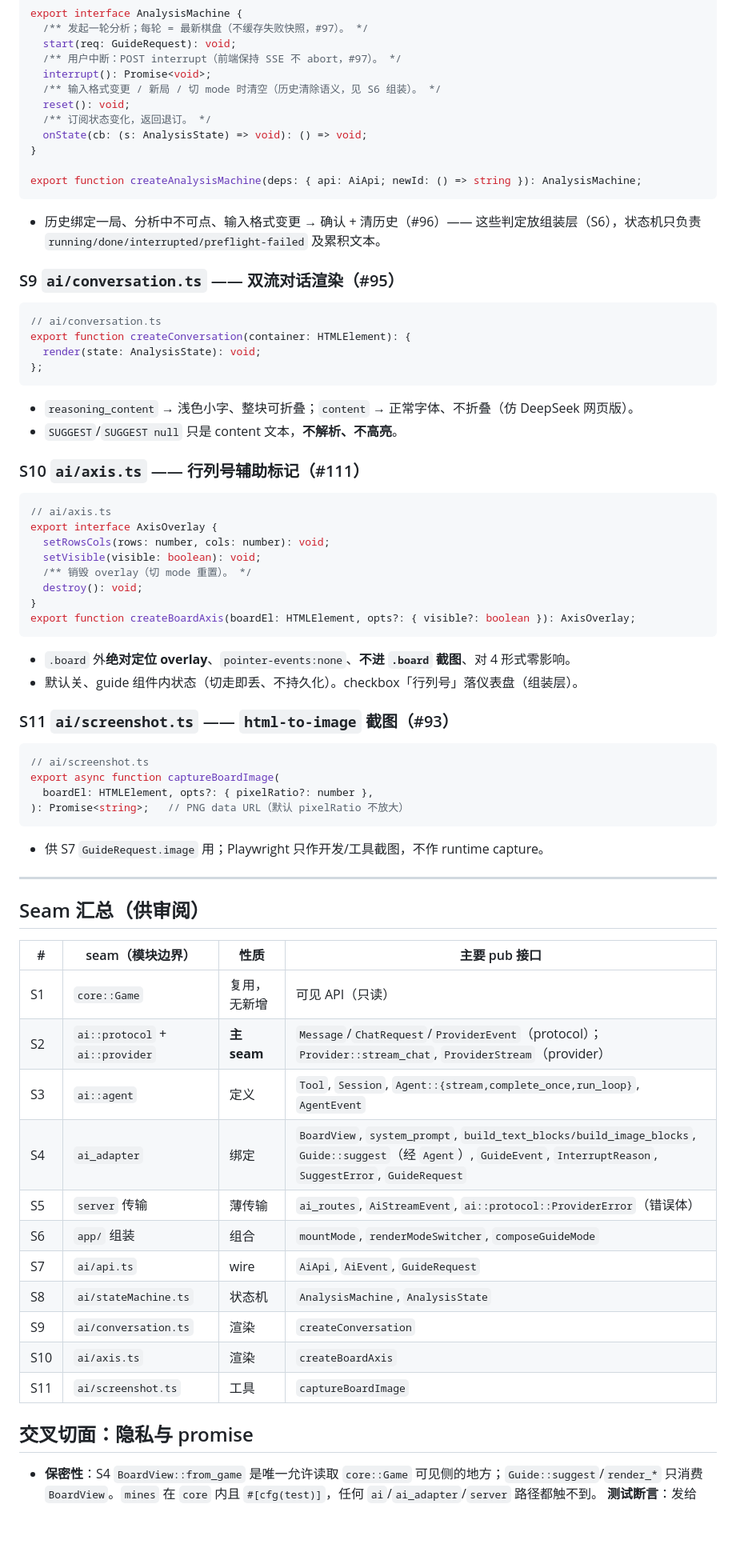
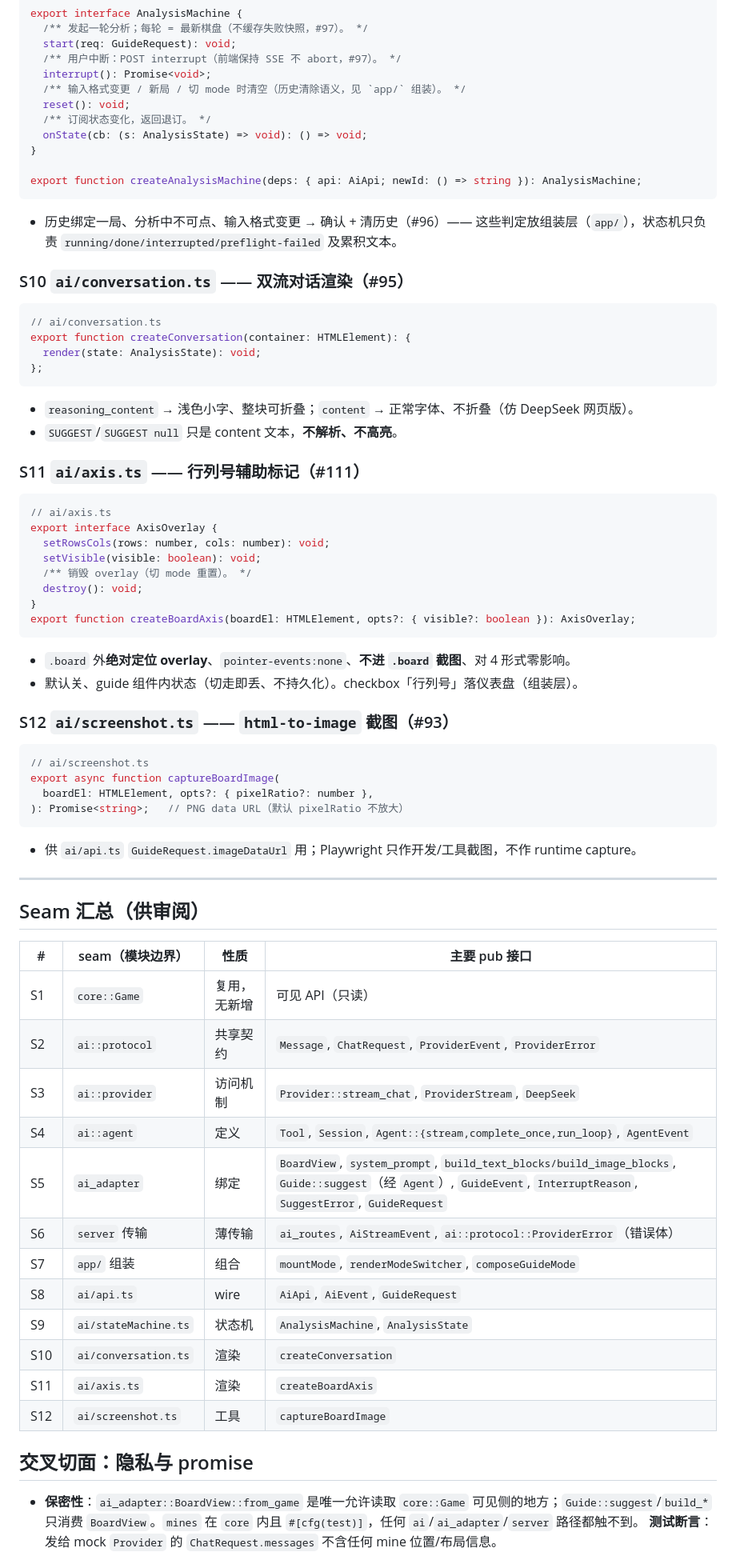
Before and after one commit to MiSmiler/ai-minesweeper, a Markdown page: docs/seams.md, the part around one of its changes. Shown at 80% size. GitHub-like rendering; blank space fills up the shorter version.

````diff
--- a/docs/seams.md
+++ b/docs/seams.md
@@ -478,7 +499,7 @@ export interface AnalysisMachine {
   start(req: GuideRequest): void;
   /** 用户中断：POST interrupt（前端保持 SSE 不 abort，#97）。 */
   interrupt(): Promise<void>;
-  /** 输入格式变更 / 新局 / 切 mode 时清空（历史清除语义，见 S6 组装）。 */
+  /** 输入格式变更 / 新局 / 切 mode 时清空（历史清除语义，见 `app/` 组装）。 */
   reset(): void;
   /** 订阅状态变化，返回退订。 */
   onState(cb: (s: AnalysisState) => void): () => void;
@@ -487,10 +508,10 @@ export interface AnalysisMachine {
 export function createAnalysisMachine(deps: { api: AiApi; newId: () => string }): AnalysisMachine;
 ```
 
-- 历史绑定一局、分析中不可点、输入格式变更 → 确认 + 清历史（#96）—— 这些判定放组装层（S6），状态机只负责
+- 历史绑定一局、分析中不可点、输入格式变更 → 确认 + 清历史（#96）—— 这些判定放组装层（`app/`），状态机只负责
   `running/done/interrupted/preflight-failed` 及累积文本。
 
-### S9 `ai/conversation.ts` —— 双流对话渲染（#95）
+### S10 `ai/conversation.ts` —— 双流对话渲染（#95）
 
 ```ts
 // ai/conversation.ts
@@ -501,7 +522,7 @@ export function createConversation(container: HTMLElement): {
 - `reasoning_content` → 浅色小字、整块可折叠；`content` → 正常字体、不折叠（仿 DeepSeek 网页版）。
 - `SUGGEST`/`SUGGEST null` 只是 content 文本，**不解析、不高亮**。
 
-### S10 `ai/axis.ts` —— 行列号辅助标记（#111）
+### S11 `ai/axis.ts` —— 行列号辅助标记（#111）
 
 ```ts
 // ai/axis.ts
@@ -516,7 +537,7 @@ export function createBoardAxis(boardEl: HTMLElement, opts?: { visible?: boolean
 - `.board` 外**绝对定位 overlay**、`pointer-events:none`、**不进 `.board` 截图**、对 4 形式零影响。
 - 默认关、guide 组件内状态（切走即丢、不持久化）。checkbox「行列号」落仪表盘（组装层）。
 
-### S11 `ai/screenshot.ts` —— `html-to-image` 截图（#93）
+### S12 `ai/screenshot.ts` —— `html-to-image` 截图（#93）
 
 ```ts
 // ai/screenshot.ts
@@ -524,7 +545,7 @@ export async function captureBoardImage(
   boardEl: HTMLElement, opts?: { pixelRatio?: number },
 ): Promise<string>;   // PNG data URL（默认 pixelRatio 不放大）
 ```
-- 供 S7 `GuideRequest.image` 用；Playwright 只作开发/工具截图，不作 runtime capture。
+- 供 `ai/api.ts` `GuideRequest.imageDataUrl` 用；Playwright 只作开发/工具截图，不作 runtime capture。
 
 ---
 
@@ -533,19 +554,20 @@ export async function captureBoardImage(
 | # | seam（模块边界） | 性质 | 主要 pub 接口 |
 |---|---|---|---|
 | S1 | `core::Game` | 复用，无新增 | 可见 API（只读） |
-| S2 | `ai::protocol` + `ai::provider` | **主 seam** | `Message`/`ChatRequest`/`ProviderEvent`（protocol）；`Provider::stream_chat`, `ProviderStream`（provider） |
-| S3 | `ai::agent` | 定义 | `Tool`, `Session`, `Agent::{stream,complete_once,run_loop}`, `AgentEvent` |
-| S4 | `ai_adapter` | 绑定 | `BoardView`, `system_prompt`, `build_text_blocks/build_image_blocks`, `Guide::suggest`（经 `Agent`）, `GuideEvent`, `InterruptReason`, `SuggestError`, `GuideRequest` |
-| S5 | `server` 传输 | 薄传输 | `ai_routes`, `AiStreamEvent`, `ai::protocol::ProviderError`（错误体） |
-| S6 | `app/` 组装 | 组合 | `mountMode`, `renderModeSwitcher`, `composeGuideMode` |
-| S7 | `ai/api.ts` | wire | `AiApi`, `AiEvent`, `GuideRequest` |
-| S8 | `ai/stateMachine.ts` | 状态机 | `AnalysisMachine`, `AnalysisState` |
-| S9 | `ai/conversation.ts` | 渲染 | `createConversation` |
-| S10 | `ai/axis.ts` | 渲染 | `createBoardAxis` |
-| S11 | `ai/screenshot.ts` | 工具 | `captureBoardImage` |
+| S2 | `ai::protocol` | 共享契约 | `Message`, `ChatRequest`, `ProviderEvent`, `ProviderError` |
+| S3 | `ai::provider` | 访问机制 | `Provider::stream_chat`, `ProviderStream`, `DeepSeek` |
+| S4 | `ai::agent` | 定义 | `Tool`, `Session`, `Agent::{stream,complete_once,run_loop}`, `AgentEvent` |
+| S5 | `ai_adapter` | 绑定 | `BoardView`, `system_prompt`, `build_text_blocks/build_image_blocks`, `Guide::suggest`（经 `Agent`）, `GuideEvent`, `InterruptReason`, `SuggestError`, `GuideRequest` |
+| S6 | `server` 传输 | 薄传输 | `ai_routes`, `AiStreamEvent`, `ai::protocol::ProviderError`（错误体） |
+| S7 | `app/` 组装 | 组合 | `mountMode`, `renderModeSwitcher`, `composeGuideMode` |
+| S8 | `ai/api.ts` | wire | `AiApi`, `AiEvent`, `GuideRequest` |
+| S9 | `ai/stateMachine.ts` | 状态机 | `AnalysisMachine`, `AnalysisState` |
+| S10 | `ai/conversation.ts` | 渲染 | `createConversation` |
+| S11 | `ai/axis.ts` | 渲染 | `createBoardAxis` |
+| S12 | `ai/screenshot.ts` | 工具 | `captureBoardImage` |
 
 ## 交叉切面：隐私与 promise
 
-- **保密性**：S4 `BoardView::from_game` 是唯一允许读取 `core::Game` 可见侧的地方；`Guide::suggest`/`render_*` 只消费
+- **保密性**：`ai_adapter::BoardView::from_game` 是唯一允许读取 `core::Game` 可见侧的地方；`Guide::suggest`/`build_*` 只消费
   `BoardView`。`mines` 在 `core` 内且 `#[cfg(test)]`，任何 `ai`/`ai_adapter`/`server` 路径都触不到。
   **测试断言**：发给 mock `Provider` 的 `ChatRequest.messages` 不含任何 mine 位置/布局信息。
````
Also changed, not shown: other parts of docs/seams.md (+43 -27 lines), docs/spec-ai-guide-mode.md (+3 -3 lines).
